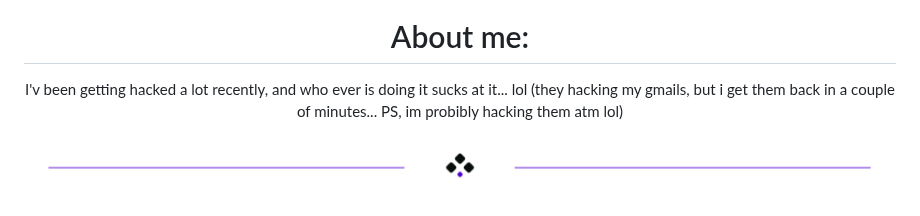
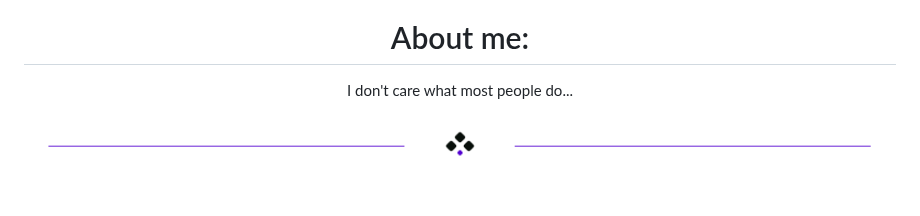
Before and after one commit to CPScript/CPScript, a Markdown page: README.md, the part around the change. GitHub-like rendering.

```diff
--- a/README.md
+++ b/README.md
@@ -24,7 +24,7 @@ The programs arn't being sold at the moment so dont worry about buying anything
 
 
 # About me:
-I'v been getting hacked a lot recently, and who ever is doing it sucks at it... lol (they hacking my gmails, but i get them back in a couple of minutes... PS, im probibly hacking them atm lol)
+I don't care what most people do...
 
 <div align="center">
   <img src="divider2.png" alt="divider"/>
```
